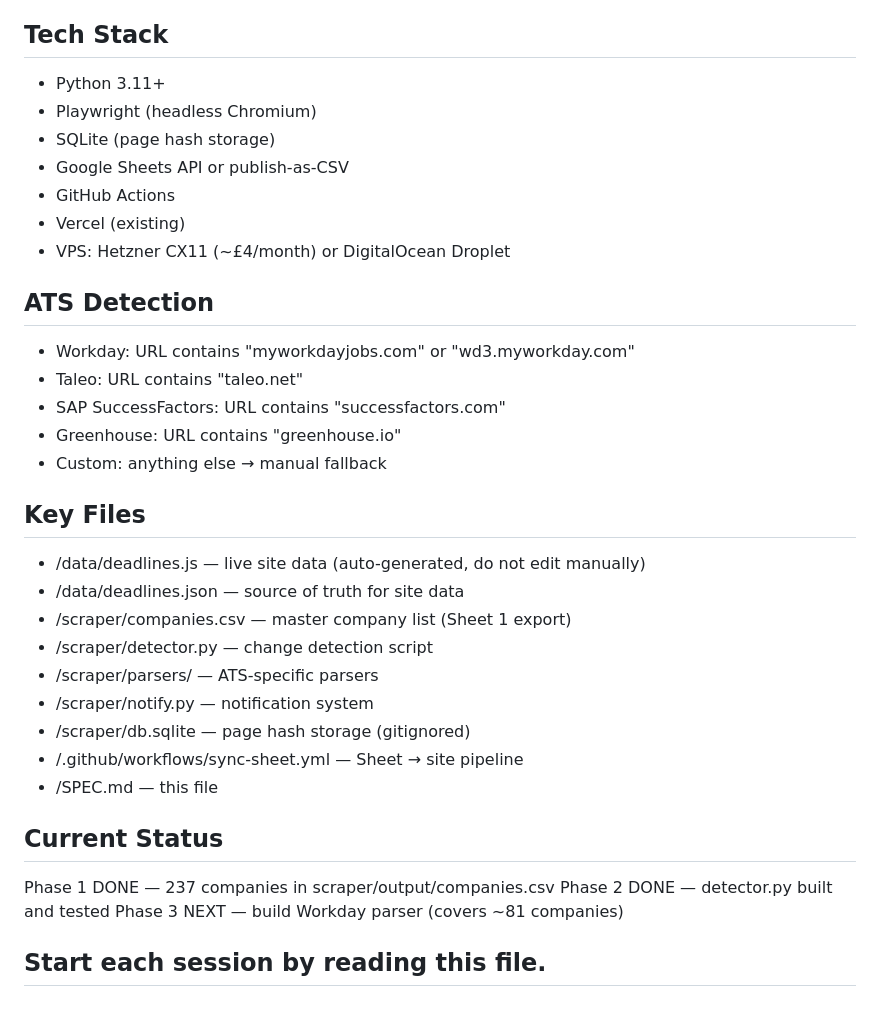
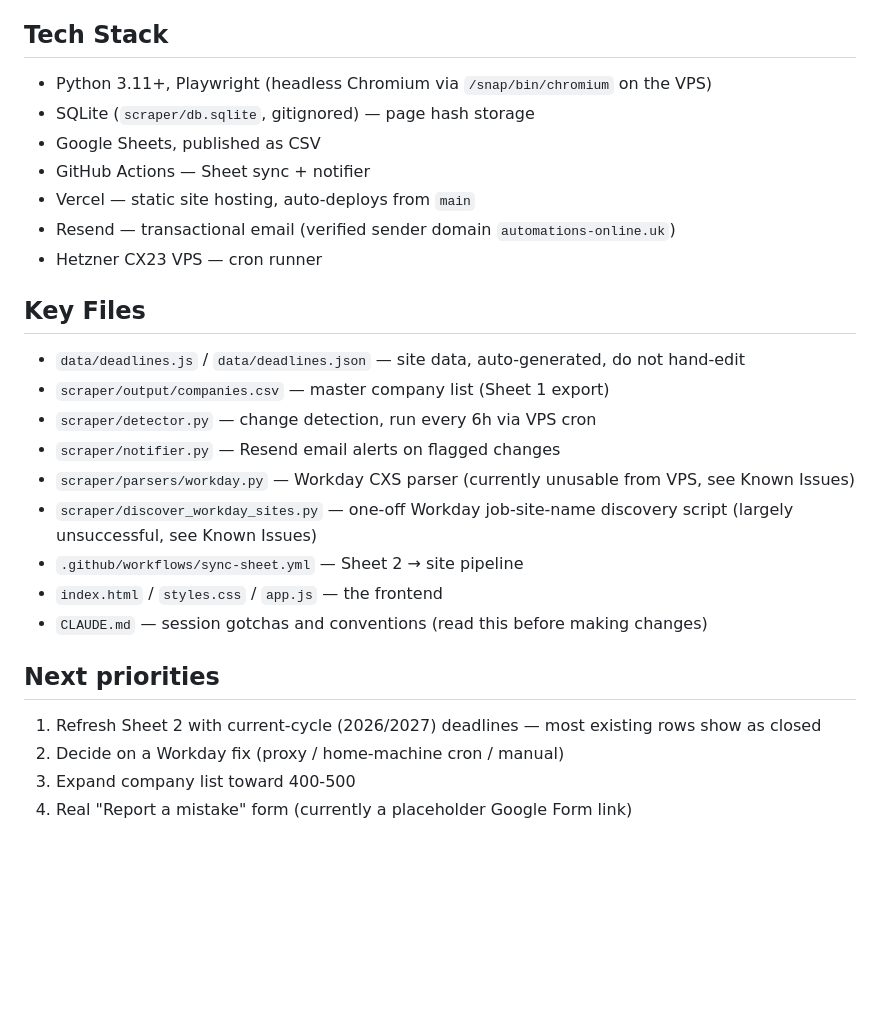
Before and after one commit to Evs202/eng-tracker, a Markdown page: SPEC.md, the part around one of its changes. Drawn GitHub-style; blank space fills up the shorter version.

```diff
--- a/SPEC.md
+++ b/SPEC.md
@@ -67,34 +53,26 @@ GitHub Action: Sheet 2 → deadlines.js → Vercel deploy
 
 ## Tech Stack
-- Python 3.11+
-- Playwright (headless Chromium)
-- SQLite (page hash storage)
-- Google Sheets API or publish-as-CSV
-- GitHub Actions
-- Vercel (existing)
-- VPS: Hetzner CX11 (~£4/month) or DigitalOcean Droplet
-
-## ATS Detection
-- Workday: URL contains "myworkdayjobs.com" or "wd3.myworkday.com"
-- Taleo: URL contains "taleo.net"
-- SAP SuccessFactors: URL contains "successfactors.com"
-- Greenhouse: URL contains "greenhouse.io"
-- Custom: anything else → manual fallback
+- Python 3.11+, Playwright (headless Chromium via `/snap/bin/chromium` on the VPS)
+- SQLite (`scraper/db.sqlite`, gitignored) — page hash storage
+- Google Sheets, published as CSV
+- GitHub Actions — Sheet sync + notifier
+- Vercel — static site hosting, auto-deploys from `main`
+- Resend — transactional email (verified sender domain `automations-online.uk`)
+- Hetzner CX23 VPS — cron runner
 
 ## Key Files
-- /data/deadlines.js — live site data (auto-generated, do not edit manually)
-- /data/deadlines.json — source of truth for site data
-- /scraper/companies.csv — master company list (Sheet 1 export)
-- /scraper/detector.py — change detection script
-- /scraper/parsers/ — ATS-specific parsers
-- /scraper/notify.py — notification system
-- /scraper/db.sqlite — page hash storage (gitignored)
-- /.github/workflows/sync-sheet.yml — Sheet → site pipeline
-- /SPEC.md — this file
+- `data/deadlines.js` / `data/deadlines.json` — site data, auto-generated, do not hand-edit
+- `scraper/output/companies.csv` — master company list (Sheet 1 export)
+- `scraper/detector.py` — change detection, run every 6h via VPS cron
+- `scraper/notifier.py` — Resend email alerts on flagged changes
+- `scraper/parsers/workday.py` — Workday CXS parser (currently unusable from VPS, see Known Issues)
+- `scraper/discover_workday_sites.py` — one-off Workday job-site-name discovery script (largely unsuccessful, see Known Issues)
+- `.github/workflows/sync-sheet.yml` — Sheet 2 → site pipeline
+- `index.html` / `styles.css` / `app.js` — the frontend
+- `CLAUDE.md` — session gotchas and conventions (read this before making changes)
 
-## Current Status
-Phase 1 DONE — 237 companies in scraper/output/companies.csv
-Phase 2 DONE — detector.py built and tested
-Phase 3 NEXT — build Workday parser (covers ~81 companies)
-
-## Start each session by reading this file.
+## Next priorities
+1. Refresh Sheet 2 with current-cycle (2026/2027) deadlines — most existing rows show as closed
+2. Decide on a Workday fix (proxy / home-machine cron / manual)
+3. Expand company list toward 400-500
+4. Real "Report a mistake" form (currently a placeholder Google Form link)
```
Also changed, not shown: other parts of SPEC.md (+35 -49 lines), CLAUDE.md (added, +35 -0 lines), README.md (added, +60 -0 lines).
